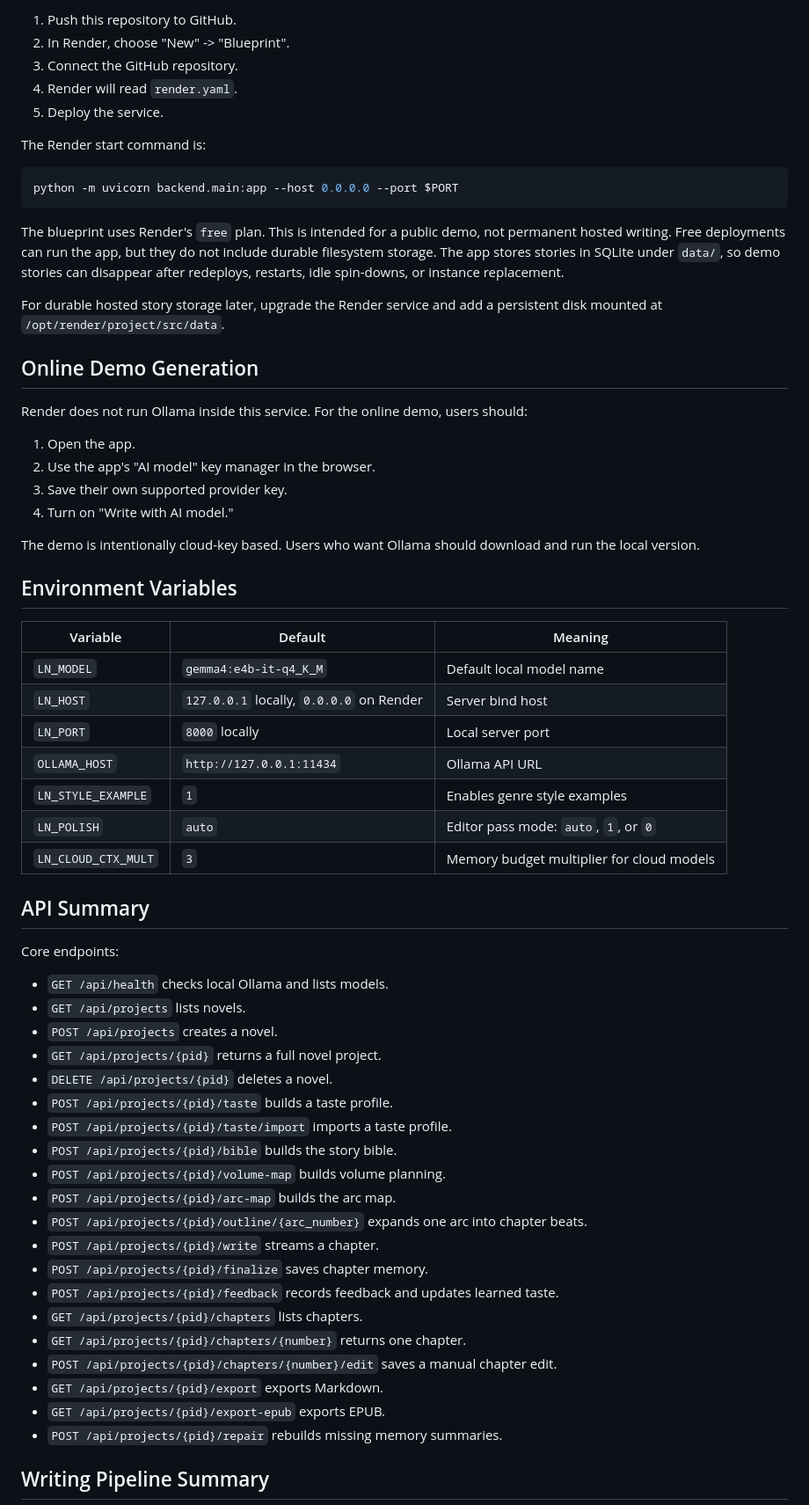
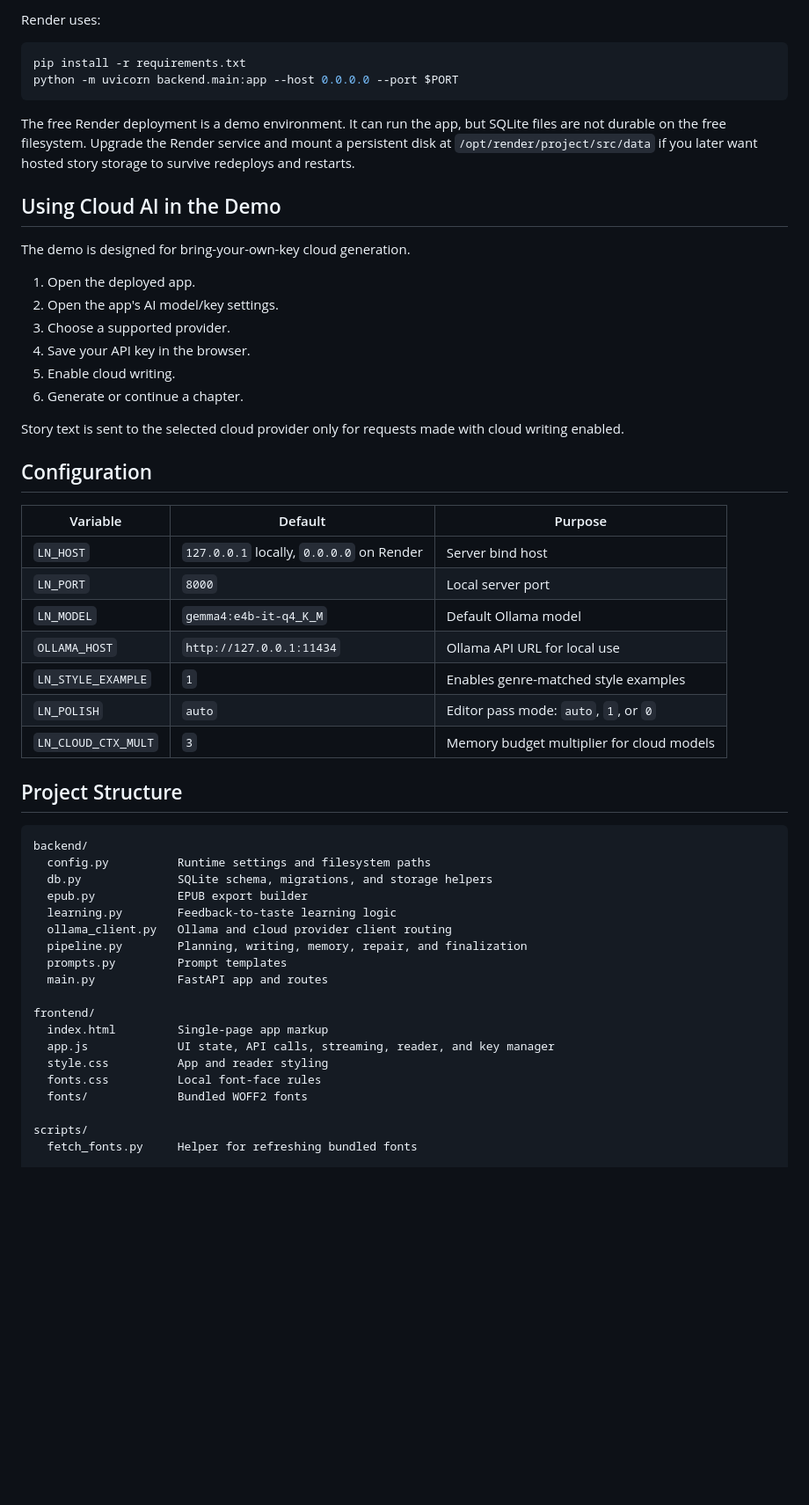
Before and after one commit to kssaichandan/local-light-novel-writer, a Markdown page: README.md, the part around one of its changes. Shown at 88% size. GitHub-like rendering; blank space fills up the shorter version.

````diff
--- a/README.md
+++ b/README.md
@@ -171,67 +101,58 @@ Basic steps:
 
-1. Push this repository to GitHub.
-2. In Render, choose "New" -> "Blueprint".
-3. Connect the GitHub repository.
-4. Render will read `render.yaml`.
-5. Deploy the service.
-
-The Render start command is:
+Render uses:
 
 ```bash
+pip install -r requirements.txt
 python -m uvicorn backend.main:app --host 0.0.0.0 --port $PORT
 ```
 
-The blueprint uses Render's `free` plan. This is intended for a public demo, not permanent hosted writing. Free deployments can run the app, but they do not include durable filesystem storage. The app stores stories in SQLite under `data/`, so demo stories can disappear after redeploys, restarts, idle spin-downs, or instance replacement.
+The free Render deployment is a demo environment. It can run the app, but SQLite files are not durable on the free filesystem. Upgrade the Render service and mount a persistent disk at `/opt/render/project/src/data` if you later want hosted story storage to survive redeploys and restarts.
 
-For durable hosted story storage later, upgrade the Render service and add a persistent disk mounted at `/opt/render/project/src/data`.
+## Using Cloud AI in the Demo
 
-## Online Demo Generation
+The demo is designed for bring-your-own-key cloud generation.
 
-Render does not run Ollama inside this service. For the online demo, users should:
+1. Open the deployed app.
+2. Open the app's AI model/key settings.
+3. Choose a supported provider.
+4. Save your API key in the browser.
+5. Enable cloud writing.
+6. Generate or continue a chapter.
 
-1. Open the app.
-2. Use the app's "AI model" key manager in the browser.
-3. Save their own supported provider key.
-4. Turn on "Write with AI model."
+Story text is sent to the selected cloud provider only for requests made with cloud writing enabled.
 
-The demo is intentionally cloud-key based. Users who want Ollama should download and run the local version.
+## Configuration
 
-## Environment Variables
-
-| Variable | Default | Meaning |
+| Variable | Default | Purpose |
 | --- | --- | --- |
-| `LN_MODEL` | `gemma4:e4b-it-q4_K_M` | Default local model name |
 | `LN_HOST` | `127.0.0.1` locally, `0.0.0.0` on Render | Server bind host |
-| `LN_PORT` | `8000` locally | Local server port |
-| `OLLAMA_HOST` | `http://127.0.0.1:11434` | Ollama API URL |
-| `LN_STYLE_EXAMPLE` | `1` | Enables genre style examples |
+| `LN_PORT` | `8000` | Local server port |
+| `LN_MODEL` | `gemma4:e4b-it-q4_K_M` | Default Ollama model |
+| `OLLAMA_HOST` | `http://127.0.0.1:11434` | Ollama API URL for local use |
+| `LN_STYLE_EXAMPLE` | `1` | Enables genre-matched style examples |
 | `LN_POLISH` | `auto` | Editor pass mode: `auto`, `1`, or `0` |
 | `LN_CLOUD_CTX_MULT` | `3` | Memory budget multiplier for cloud models |
 
-## API Summary
+## Project Structure
 
-Core endpoints:
+```text
+backend/
+  config.py          Runtime settings and filesystem paths
+  db.py              SQLite schema, migrations, and storage helpers
+  epub.py            EPUB export builder
+  learning.py        Feedback-to-taste learning logic
+  ollama_client.py   Ollama and cloud provider client routing
+  pipeline.py        Planning, writing, memory, repair, and finalization
+  prompts.py         Prompt templates
+  main.py            FastAPI app and routes
 
-- `GET /api/health` checks local Ollama and lists models.
-- `GET /api/projects` lists novels.
-- `POST /api/projects` creates a novel.
-- `GET /api/projects/{pid}` returns a full novel project.
-- `DELETE /api/projects/{pid}` deletes a novel.
-- `POST /api/projects/{pid}/taste` builds a taste profile.
-- `POST /api/projects/{pid}/taste/import` imports a taste profile.
-- `POST /api/projects/{pid}/bible` builds the story bible.
-- `POST /api/projects/{pid}/volume-map` builds volume planning.
-- `POST /api/projects/{pid}/arc-map` builds the arc map.
-- `POST /api/projects/{pid}/outline/{arc_number}` expands one arc into chapter beats.
-- `POST /api/projects/{pid}/write` streams a chapter.
-- `POST /api/projects/{pid}/finalize` saves chapter memory.
-- `POST /api/projects/{pid}/feedback` records feedback and updates learned taste.
-- `GET /api/projects/{pid}/chapters` lists chapters.
-- `GET /api/projects/{pid}/chapters/{number}` returns one chapter.
-- `POST /api/projects/{pid}/chapters/{number}/edit` saves a manual chapter edit.
-- `GET /api/projects/{pid}/export` exports Markdown.
-- `GET /api/projects/{pid}/export-epub` exports EPUB.
-- `POST /api/projects/{pid}/repair` rebuilds missing memory summaries.
+frontend/
+  index.html         Single-page app markup
+  app.js             UI state, API calls, streaming, reader, and key manager
+  style.css          App and reader styling
+  fonts.css          Local font-face rules
+  fonts/             Bundled WOFF2 fonts
 
-## Writing Pipeline Summary
+scripts/
+  fetch_fonts.py     Helper for refreshing bundled fonts
 
````
Also changed, not shown: other parts of README.md (+109 -147 lines).
